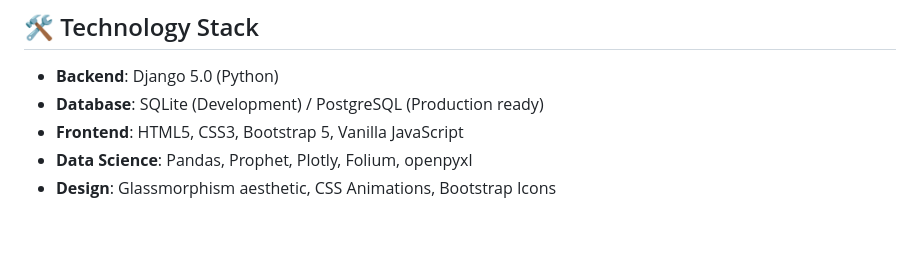
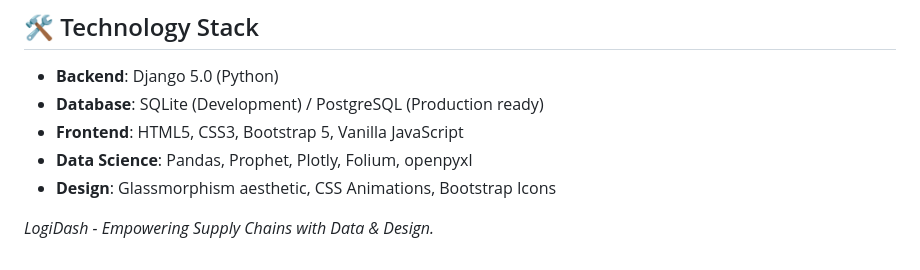
Before and after one commit to Tilooo/LogiDash, a Markdown page: README.md, the part around the change. Rendered like a GitHub page; blank space fills up the shorter version.

```diff
--- a/README.md
+++ b/README.md
@@ -73,3 +73,5 @@ Effortlessly import your supply chain data in multiple formats:
 - **Frontend**: HTML5, CSS3, Bootstrap 5, Vanilla JavaScript
 - **Data Science**: Pandas, Prophet, Plotly, Folium, openpyxl
 - **Design**: Glassmorphism aesthetic, CSS Animations, Bootstrap Icons
+
+*LogiDash - Empowering Supply Chains with Data & Design.*
```
